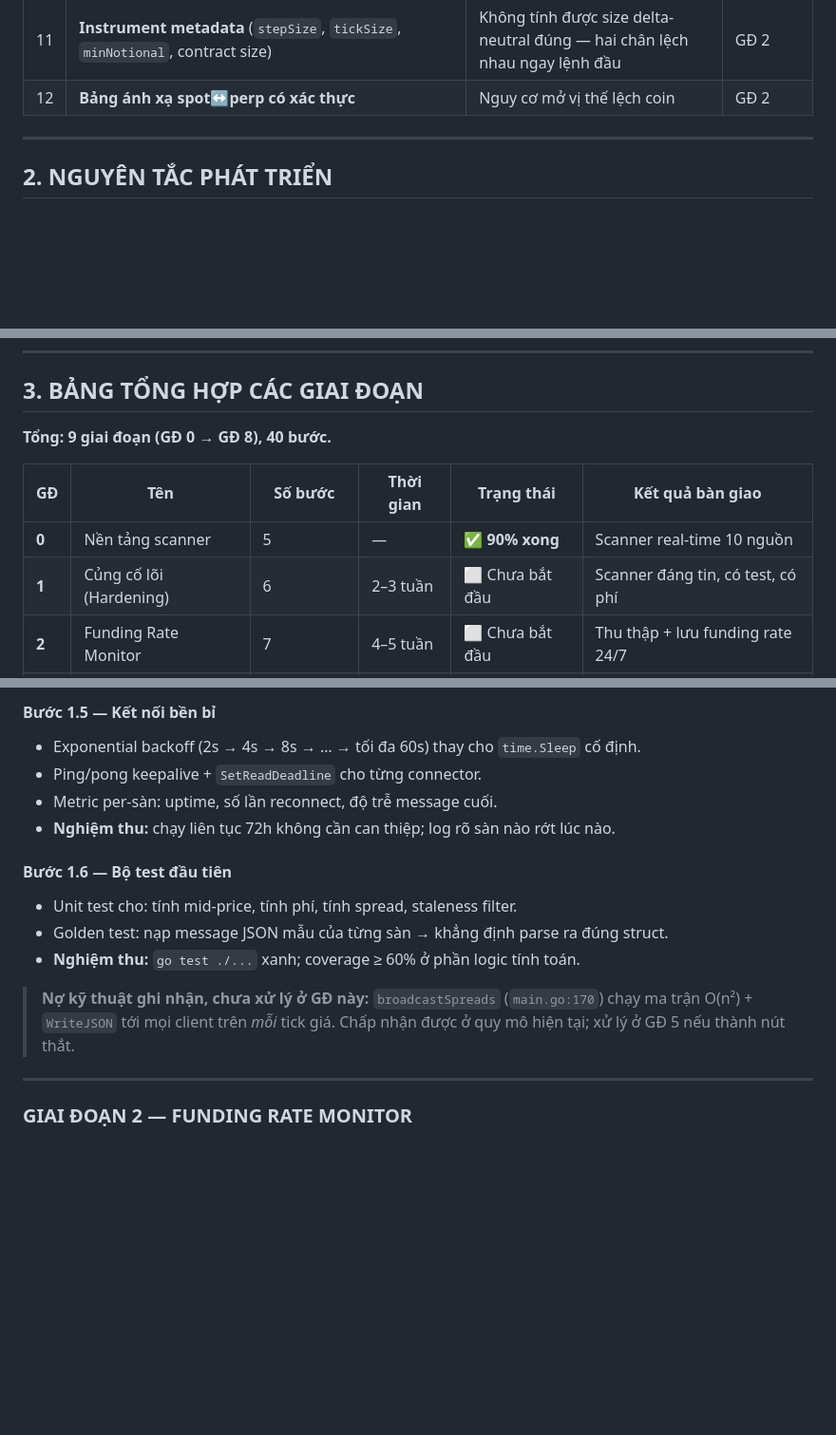
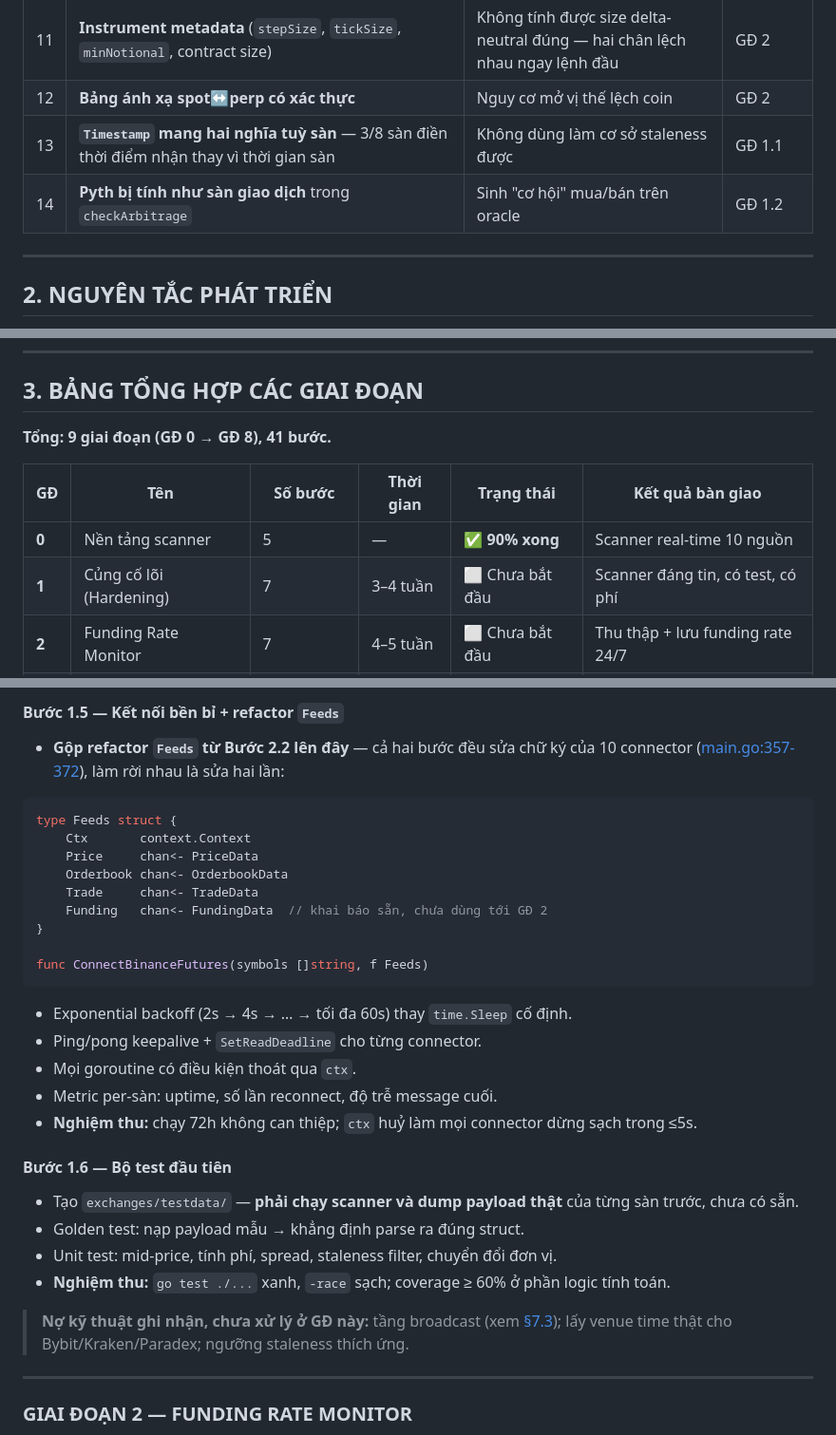
Before and after one commit to khonghao0109/funding-rate-arbitrage, a Markdown page: docs/PLAN.md, 3 parts joined by grey strips. Shown at 95% size. Drawn GitHub-style; blank space fills up the shorter version.

````diff
--- a/docs/PLAN.md
+++ b/docs/PLAN.md
@@ -73,6 +73,8 @@
 | 10 | **Alert ra ngoài** (Telegram/Discord) | Phải ngồi nhìn màn hình | GĐ 3 |
 | 11 | **Instrument metadata** (`stepSize`, `tickSize`, `minNotional`, contract size) | Không tính được size delta-neutral đúng — hai chân lệch nhau ngay lệnh đầu | GĐ 2 |
 | 12 | **Bảng ánh xạ spot↔perp có xác thực** | Nguy cơ mở vị thế lệch coin | GĐ 2 |
+| 13 | **`Timestamp` mang hai nghĩa tuỳ sàn** — 3/8 sàn điền thời điểm nhận thay vì thời gian sàn | Không dùng làm cơ sở staleness được | GĐ 1.1 |
+| 14 | **Pyth bị tính như sàn giao dịch** trong `checkArbitrage` | Sinh "cơ hội" mua/bán trên oracle | GĐ 1.2 |
 
 ---
 
@@ -89,12 +91,12 @@
 
 ## 3. BẢNG TỔNG HỢP CÁC GIAI ĐOẠN
 
-**Tổng: 9 giai đoạn (GĐ 0 → GĐ 8), 40 bước.**
+**Tổng: 9 giai đoạn (GĐ 0 → GĐ 8), 41 bước.**
 
 | GĐ | Tên | Số bước | Thời gian | Trạng thái | Kết quả bàn giao |
 |---|---|---|---|---|---|
 | **0** | Nền tảng scanner | 5 | — | ✅ **90% xong** | Scanner real-time 10 nguồn |
-| **1** | Củng cố lõi (Hardening) | 6 | 2–3 tuần | ⬜ Chưa bắt đầu | Scanner đáng tin, có test, có phí |
+| **1** | Củng cố lõi (Hardening) | 7 | 3–4 tuần | ⬜ Chưa bắt đầu | Scanner đáng tin, có test, có phí |
 | **2** | Funding Rate Monitor | 7 | 4–5 tuần | ⬜ Chưa bắt đầu | Thu thập + lưu funding rate 24/7 |
 | **3** | Signal, Alert & Backtest | 5 | 3–4 tuần | ⬜ Chưa bắt đầu | Tín hiệu có kiểm chứng lịch sử |
 | **4** | Execution Engine | 6 | 6–8 tuần | ⬜ Chưa bắt đầu | Bot đặt lệnh được (vốn nhỏ) |
@@ -162,16 +180,32 @@
 
-#### Bước 1.5 — Kết nối bền bỉ
-- Exponential backoff (2s → 4s → 8s → … → tối đa 60s) thay cho `time.Sleep` cố định.
+#### Bước 1.5 — Kết nối bền bỉ + refactor `Feeds`
+- **Gộp refactor `Feeds` từ Bước 2.2 lên đây** — cả hai bước đều sửa chữ ký của 10 connector ([main.go:357-372](../main.go#L357-L372)), làm rời nhau là sửa hai lần:
+
+```go
+type Feeds struct {
+    Ctx       context.Context
+    Price     chan<- PriceData
+    Orderbook chan<- OrderbookData
+    Trade     chan<- TradeData
+    Funding   chan<- FundingData  // khai báo sẵn, chưa dùng tới GĐ 2
+}
+
+func ConnectBinanceFutures(symbols []string, f Feeds)
+```
+
+- Exponential backoff (2s → 4s → … → tối đa 60s) thay `time.Sleep` cố định.
 - Ping/pong keepalive + `SetReadDeadline` cho từng connector.
+- Mọi goroutine có điều kiện thoát qua `ctx`.
 - Metric per-sàn: uptime, số lần reconnect, độ trễ message cuối.
-- **Nghiệm thu:** chạy liên tục 72h không cần can thiệp; log rõ sàn nào rớt lúc nào.
+- **Nghiệm thu:** chạy 72h không can thiệp; `ctx` huỷ làm mọi connector dừng sạch trong ≤5s.
 
 #### Bước 1.6 — Bộ test đầu tiên
-- Unit test cho: tính mid-price, tính phí, tính spread, staleness filter.
-- Golden test: nạp message JSON mẫu của từng sàn → khẳng định parse ra đúng struct.
-- **Nghiệm thu:** `go test ./...` xanh; coverage ≥ 60% ở phần logic tính toán.
+- Tạo `exchanges/testdata/` — **phải chạy scanner và dump payload thật** của từng sàn trước, chưa có sẵn.
+- Golden test: nạp payload mẫu → khẳng định parse ra đúng struct.
+- Unit test: mid-price, tính phí, spread, staleness filter, chuyển đổi đơn vị.
+- **Nghiệm thu:** `go test ./...` xanh, `-race` sạch; coverage ≥ 60% ở phần logic tính toán.
 
-> **Nợ kỹ thuật ghi nhận, chưa xử lý ở GĐ này:** `broadcastSpreads` (`main.go:170`) chạy ma trận O(n²) + `WriteJSON` tới mọi client trên *mỗi* tick giá. Chấp nhận được ở quy mô hiện tại; xử lý ở GĐ 5 nếu thành nút thắt.
+> **Nợ kỹ thuật ghi nhận, chưa xử lý ở GĐ này:** tầng broadcast (xem [§7.3](#73-ngưỡng-mở-rộng-của-tầng-broadcast)); lấy venue time thật cho Bybit/Kraken/Paradex; ngưỡng staleness thích ứng.
 
 ---
 
````
Also changed, not shown: other parts of docs/PLAN.md (+40 -24 lines), CLAUDE.md (+15 -5 lines).
